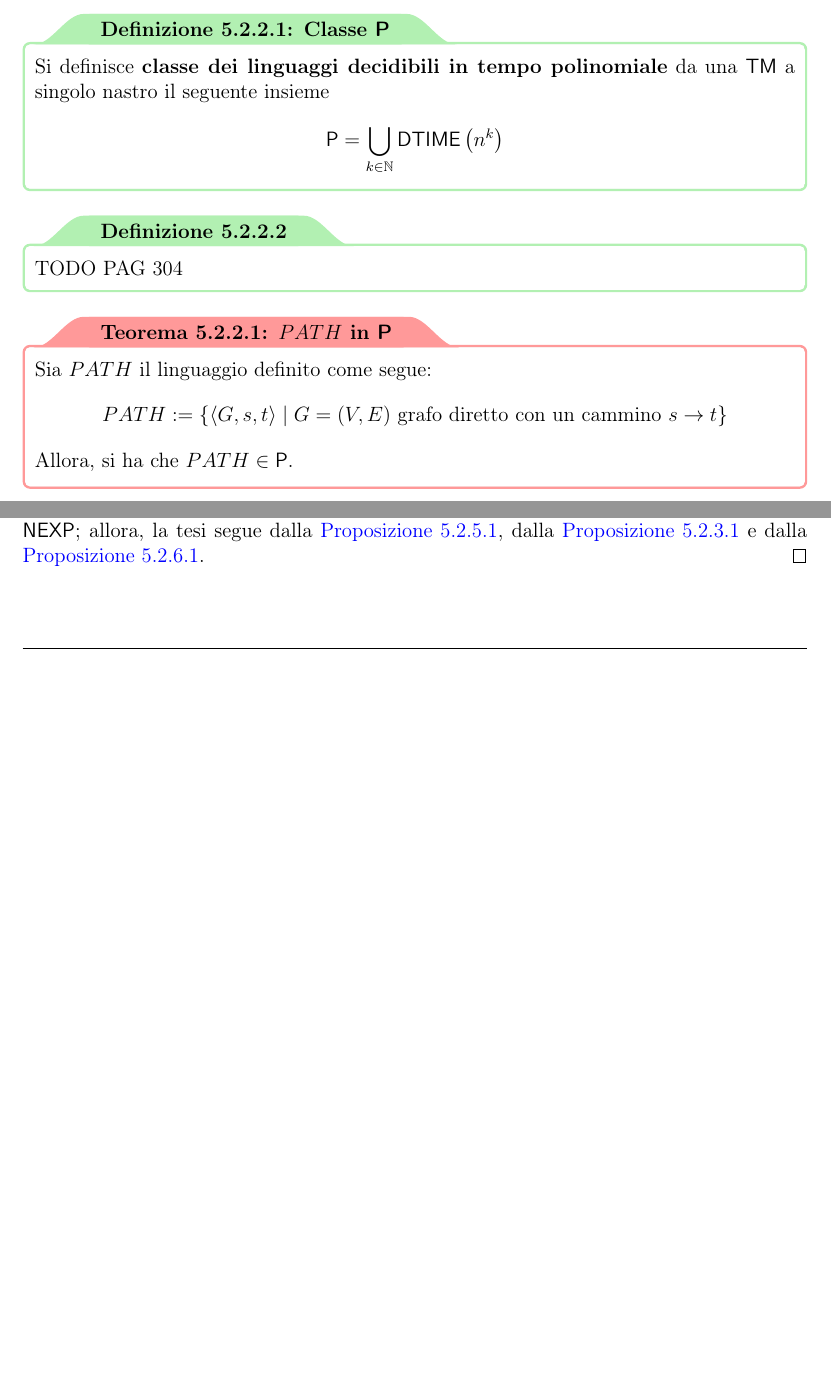
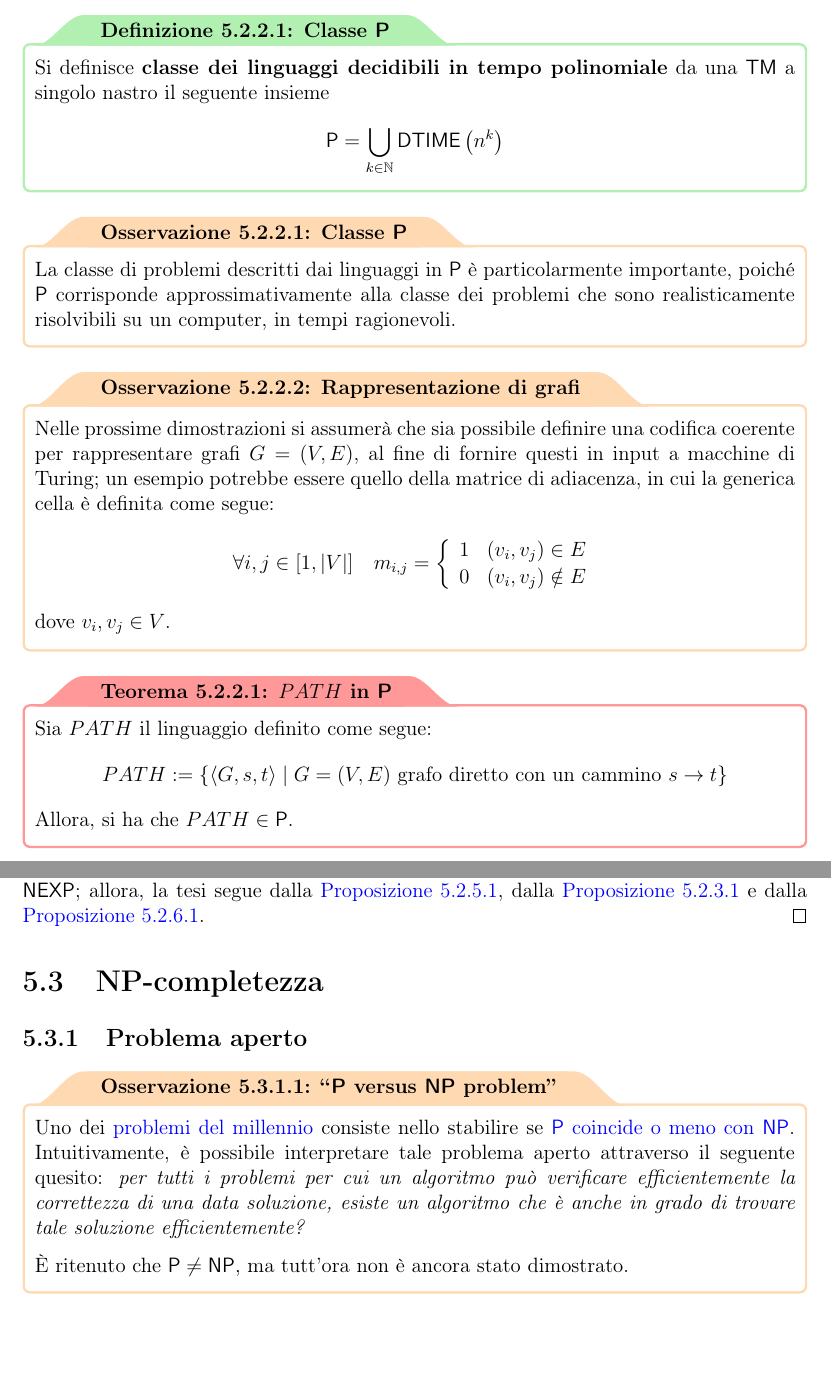
Before and after one commit to aflaag-notes/automata, a LaTeX document (src/Automi: Calcolabilità e Complessità.tex): two parts of pages 96 and 101 of 101 before the commit and two parts of pages 96 and 102 of 102 after it, joined at a grey line, cut so that both start at the same text, the shorter picture padded with empty space. The pictures show the PDF file src/Automi: Calcolabilità e Complessità.pdf that the author committed with the source.

Commit message:
appunti de ducento lezioni mancano

```diff
--- a/src/Automi: Calcolabilità e Complessità.tex
+++ b/src/Automi: Calcolabilità e Complessità.tex
@@ -2803,11 +2803,15 @@
         Si definisce \tbf{classe dei linguaggi decidibili in tempo polinomiale} da una \TM a singolo nastro il seguente insieme $$\Pclass = \bigcup_{k \in \N}{\DTIME\rbk{n^k}}$$
     \end{frameddefn}
 
-    \begin{frameddefn}{}
-        TODO PAG 304
-    \end{frameddefn}
-
-    \begin{framedthm}{$PATH$ in \Pclass}
+    \begin{framedobs}{Classe \Pclass}
+        La classe di problemi descritti dai linguaggi in \Pclass è particolarmente importante, poiché \Pclass corrisponde approssimativamente alla classe dei problemi che sono realisticamente risolvibili su un computer, in tempi ragionevoli.
+    \end{framedobs}
+
+    \begin{framedobs}{Rappresentazione di grafi}
+        Nelle prossime dimostrazioni si assumerà che sia possibile definire una codifica coerente per rappresentare grafi $G = (V, E)$, al fine di fornire questi in input a macchine di Turing; un esempio potrebbe essere quello della matrice di adiacenza, in cui la generica cella è definita come segue: $$\forall i, j \in [1, \abs{V}] \quad m_{i, j} = \soe{ll}{1 & (v_i, v_j) \in E \\ 0 & (v_i, v_j) \notin E}$$ dove $v_i, v_j\in V$.
+    \end{framedobs}
+
+    \begin{framedthm}[label={path in p}]{$PATH$ in \Pclass}
         Sia $PATH$ il linguaggio definito come segue: $$PATH := \{\abk{G, s, t} \mid G = (V, E) \ \textrm{grafo diretto con un cammino $s \to t$}\}$$ Allora, si ha che $PATH \in \Pclass$.
     \end{framedthm}
 
@@ -2981,4 +2989,14 @@
     \begin{proof}
         Poiché una \TM è anche una \NTM, si ha che $\Pclass \subseteq \NPclass$ e che $\EXP \subseteq \NEXP$; allora, la tesi segue dalla \cref{np exp}, dalla \cref{p exp} e dalla \cref{np nexp}.
     \end{proof}
+
+    \section{NP-completezza}
+
+    \subsection{Problema aperto}
+
+    \begin{framedobs}{\curlyquotes{\Pclass versus \NPclass problem}}
+        Uno dei \href{https://en.wikipedia.org/wiki/Millennium_Prize_Problems#P_versus_NP}{problemi del millennio} consiste nello stabilire se \href{https://en.wikipedia.org/wiki/P_versus_NP_problem}{\Pclass coincide o meno con \NPclass}. Intuitivamente, è possibile interpretare tale problema aperto attraverso il seguente quesito: \tit{per tutti i problemi per cui un algoritmo può verificare efficientemente la correttezza di una data soluzione, esiste un algoritmo che è anche in grado di trovare tale soluzione efficientemente?}
+
+        È ritenuto che $\Pclass \neq \NPclass$, ma tutt'ora non è ancora stato dimostrato.
+    \end{framedobs}
 \end{document}
```
Also changed, not shown: src/Automi: Calcolabilità e Complessità.pdf, src/Automi: Calcolabilità e Complessità.tex (6 more changed lines), 6 other files.
